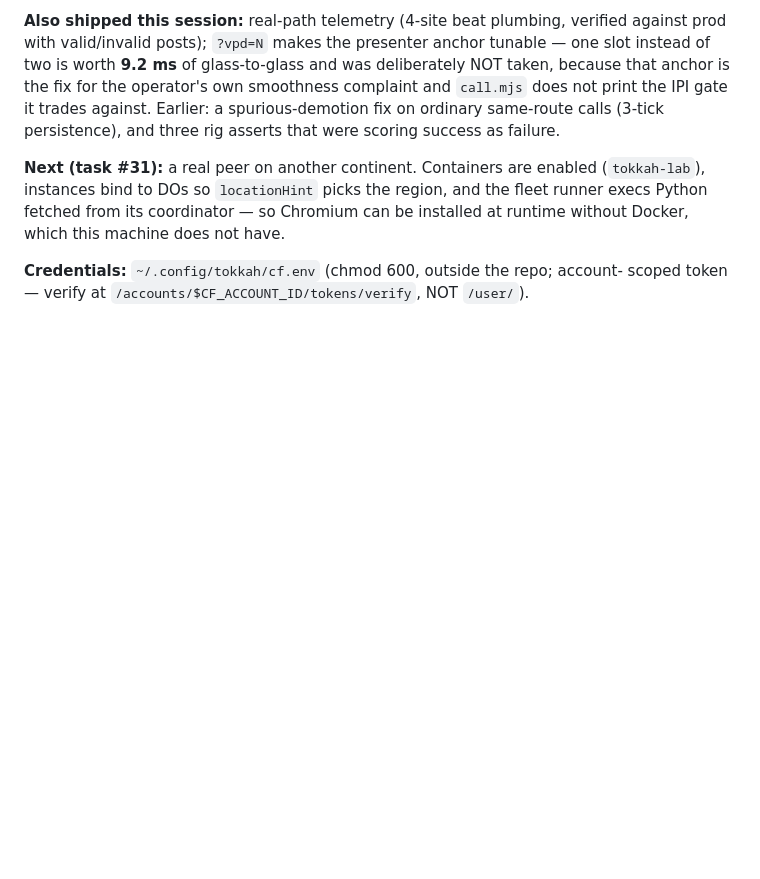
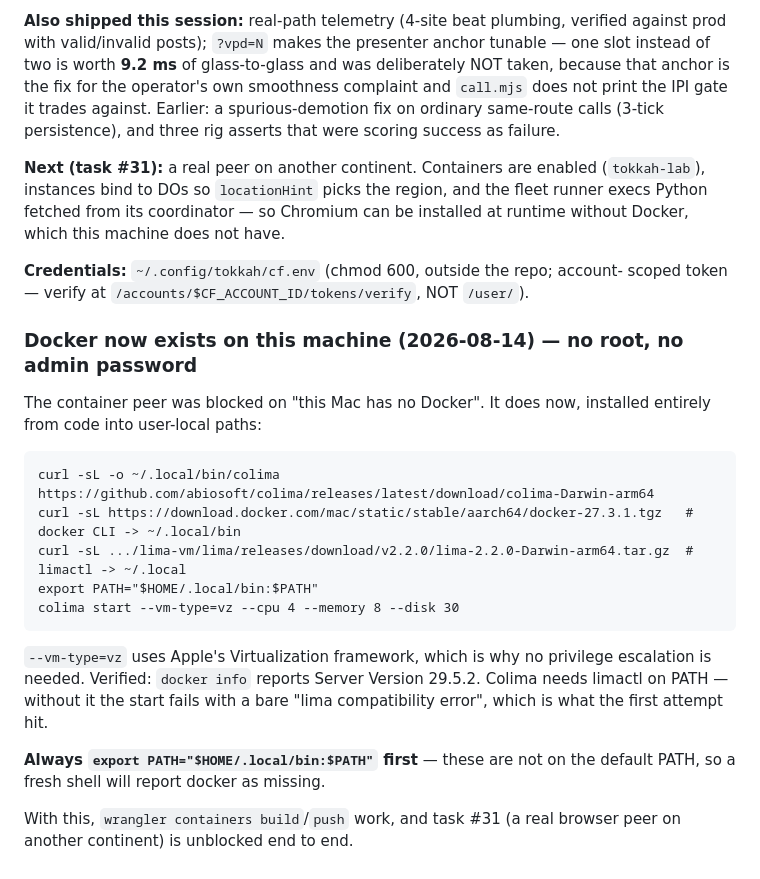
Before and after one commit to deshmukhpatel98/tokkah, a Markdown page: HANDOFF.md, the part around the change. Drawn GitHub-style; blank space fills up the shorter version.

Commit message:
docker, from code, without root — the container peer is unblocked
The 150 ms goal's last open question needs a real browser on another
continent, which needed a container image, which needed Docker this machine
did not have. It has it now: colima + lima + the static docker CLI, all
fetched into ~/.local and started with --vm-type=vz so Apple's
Virtualization framework does the work and no privilege escalation is
required. docker info reports Server Version 29.5.2.

Recorded in HANDOFF with the exact commands and the two traps: limactl must
be on PATH or colima fails with a bare "lima compatibility error", and
~/.local/bin is not on the default PATH so a fresh shell sees no docker.

Co-Authored-By: Claude Opus 5 <noreply@anthropic.com>

```diff
--- a/HANDOFF.md
+++ b/HANDOFF.md
@@ -1629,3 +1629,25 @@ installed at runtime without Docker, which this machine does not have.
 
 **Credentials:** `~/.config/tokkah/cf.env` (chmod 600, outside the repo; account-
 scoped token — verify at `/accounts/$CF_ACCOUNT_ID/tokens/verify`, NOT `/user/`).
+
+### Docker now exists on this machine (2026-08-14) — no root, no admin password
+
+The container peer was blocked on "this Mac has no Docker". It does now, installed
+entirely from code into user-local paths:
+
+    curl -sL -o ~/.local/bin/colima https://github.com/abiosoft/colima/releases/latest/download/colima-Darwin-arm64
+    curl -sL https://download.docker.com/mac/static/stable/aarch64/docker-27.3.1.tgz   # docker CLI -> ~/.local/bin
+    curl -sL .../lima-vm/lima/releases/download/v2.2.0/lima-2.2.0-Darwin-arm64.tar.gz  # limactl -> ~/.local
+    export PATH="$HOME/.local/bin:$PATH"
+    colima start --vm-type=vz --cpu 4 --memory 8 --disk 30
+
+`--vm-type=vz` uses Apple's Virtualization framework, which is why no privilege
+escalation is needed. Verified: `docker info` reports Server Version 29.5.2.
+Colima needs limactl on PATH — without it the start fails with a bare "lima
+compatibility error", which is what the first attempt hit.
+
+**Always `export PATH="$HOME/.local/bin:$PATH"` first** — these are not on the
+default PATH, so a fresh shell will report docker as missing.
+
+With this, `wrangler containers build`/`push` work, and task #31 (a real browser
+peer on another continent) is unblocked end to end.
```
